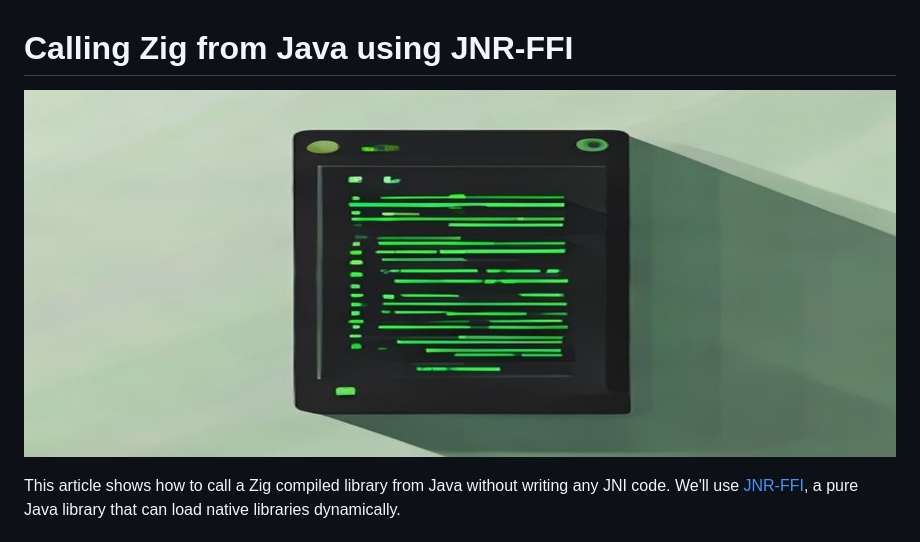
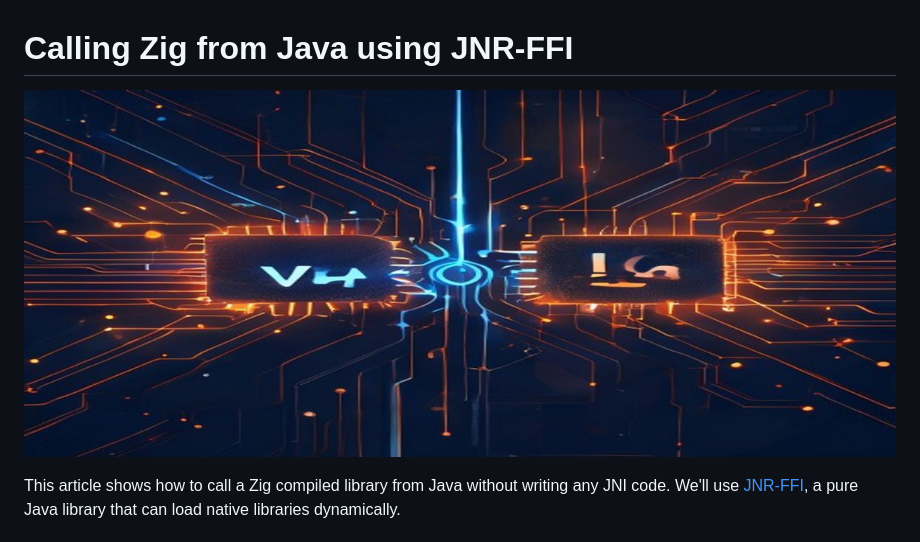
Before and after one commit to mschonaker/mschonaker.github.io, a Markdown page: _posts/java-zig-ffi.md, the part around the change. GitHub-like rendering; pictures changed too: images/java-zig-ffi.png (added).

Commit message:
Add Java-Zig FFI example and blog post

```diff
--- a/_posts/java-zig-ffi.md
+++ b/_posts/java-zig-ffi.md
@@ -1,6 +1,6 @@
 # Calling Zig from Java using JNR-FFI
 
-![Zig and Java header](/images/zig-header.png)
+![Java and Zig FFI header](/images/java-zig-ffi.png)
 
 This article shows how to call a Zig compiled library from Java without writing any JNI code. We'll use [JNR-FFI](https://github.com/jnr/jnr-ffi), a pure Java library that can load native libraries dynamically.
 
```
